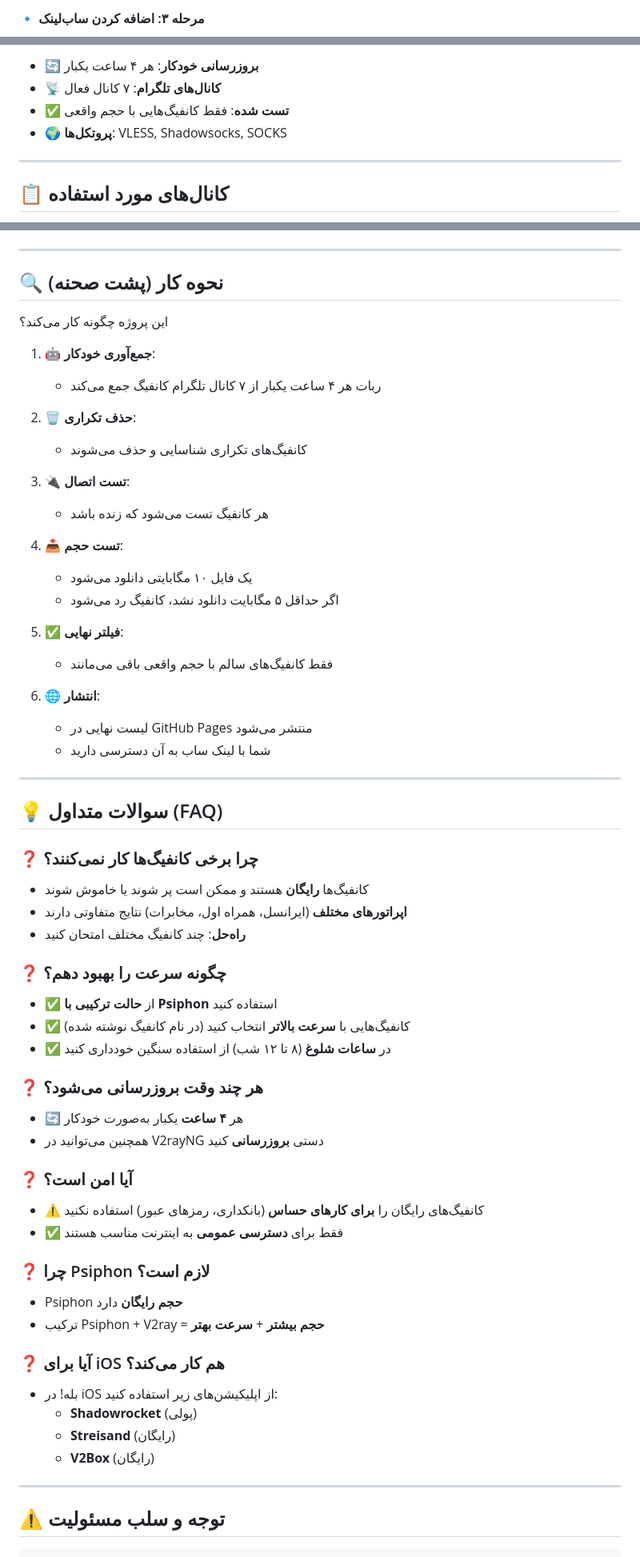
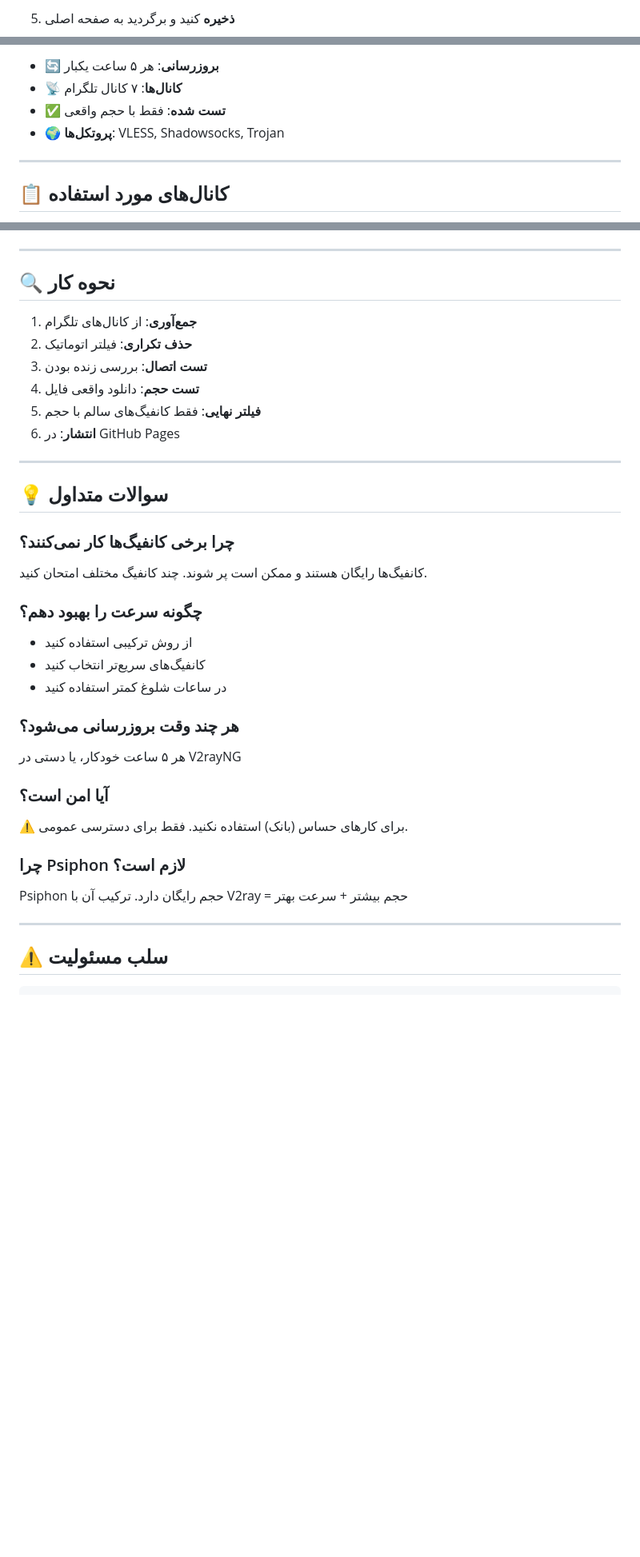
Before and after one commit to balochscript/free-vpn-configs, a Markdown page: README.md, 3 parts joined by grey strips. Shown at 80% size. GitHub-like rendering; blank space fills up the shorter version.

```diff
--- a/README.md
+++ b/README.md
@@ -67,3 +59,3 @@ https://balochscript.github.io/free-vpn-configs/subscription.txt
 
-#### 🔹 مرحله ۳: اضافه کردن ساب‌لینک
+5. **ذخیره** کنید و برگردید به صفحه اصلی
 
@@ -108,8 +121,8 @@ https://balochscript.github.io/free-vpn-configs/subscription.txt
 
-- 🔄 **بروزرسانی خودکار**: هر ۴ ساعت یکبار
-- 📡 **کانال‌های تلگرام**: ۷ کانال فعال
-- ✅ **تست شده**: فقط کانفیگ‌هایی با حجم واقعی
-- 🌍 **پروتکل‌ها**: VLESS, Shadowsocks, SOCKS
+- 🔄 **بروزرسانی**: هر ۵ ساعت یکبار
+- 📡 **کانال‌ها**: ۷ کانال تلگرام
+- ✅ **تست شده**: فقط با حجم واقعی
+- 🌍 **پروتکل‌ها**: VLESS, Shadowsocks, Trojan
 
 ---
 
@@ -127,69 +140,42 @@ https://balochscript.github.io/free-vpn-configs/subscription.txt
 
 ---
 
-## 🔍 نحوه کار (پشت صحنه)
+## 🔍 نحوه کار
 
-این پروژه چگونه کار می‌کند؟
-
-1. 🤖 **جمع‌آوری خودکار**:
-   - ربات هر ۴ ساعت یکبار از ۷ کانال تلگرام کانفیگ جمع می‌کند
-
-2. 🗑️ **حذف تکراری**:
-   - کانفیگ‌های تکراری شناسایی و حذف می‌شوند
-
-3. 🔌 **تست اتصال**:
-   - هر کانفیگ تست می‌شود که زنده باشد
-
-4. 📥 **تست حجم**:
-   - یک فایل ۱۰ مگابایتی دانلود می‌شود
-   - اگر حداقل ۵ مگابایت دانلود نشد، کانفیگ رد می‌شود
-
-5. ✅ **فیلتر نهایی**:
-   - فقط کانفیگ‌های سالم با حجم واقعی باقی می‌مانند
-
-6. 🌐 **انتشار**:
-   - لیست نهایی در GitHub Pages منتشر می‌شود
-   - شما با لینک ساب به آن دسترسی دارید
+1. **جمع‌آوری**: از کانال‌های تلگرام
+2. **حذف تکراری**: فیلتر اتوماتیک
+3. **تست اتصال**: بررسی زنده بودن
+4. **تست حجم**: دانلود واقعی فایل
+5. **فیلتر نهایی**: فقط کانفیگ‌های سالم با حجم
+6. **انتشار**: در GitHub Pages
 
 ---
 
-## 💡 سوالات متداول (FAQ)
+## 💡 سوالات متداول
 
-### ❓ چرا برخی کانفیگ‌ها کار نمی‌کنند؟
+### چرا برخی کانفیگ‌ها کار نمی‌کنند؟
 
-- کانفیگ‌ها **رایگان** هستند و ممکن است پر شوند یا خاموش شوند
-- **اپراتورهای مختلف** (ایرانسل، همراه اول، مخابرات) نتایج متفاوتی دارند
-- **راه‌حل**: چند کانفیگ مختلف امتحان کنید
+کانفیگ‌ها رایگان هستند و ممکن است پر شوند. چند کانفیگ مختلف امتحان کنید.
 
-### ❓ چگونه سرعت را بهبود دهم؟
+### چگونه سرعت را بهبود دهم؟
 
-- ✅ از **حالت ترکیبی با Psiphon** استفاده کنید
-- ✅ کانفیگ‌هایی با **سرعت بالاتر** انتخاب کنید (در نام کانفیگ نوشته شده)
-- ✅ در **ساعات شلوغ** (۸ تا ۱۲ شب) از استفاده سنگین خودداری کنید
+- از روش ترکیبی استفاده کنید
+- کانفیگ‌های سریع‌تر انتخاب کنید
+- در ساعات شلوغ کمتر استفاده کنید
 
-### ❓ هر چند وقت بروزرسانی می‌شود؟
+### هر چند وقت بروزرسانی می‌شود؟
 
-- 🔄 هر **۴ ساعت** یکبار به‌صورت خودکار
-- همچنین می‌توانید در V2rayNG دستی **بروزرسانی** کنید
+هر ۵ ساعت خودکار، یا دستی در V2rayNG
 
-### ❓ آیا امن است؟
+### آیا امن است؟
 
-- ⚠️ کانفیگ‌های رایگان را **برای کارهای حساس** (بانکداری، رمزهای عبور) استفاده نکنید
-- ✅ فقط برای **دسترسی عمومی** به اینترنت مناسب هستند
+⚠️ برای کارهای حساس (بانک) استفاده نکنید. فقط برای دسترسی عمومی.
 
-### ❓ چرا Psiphon لازم است؟
+### چرا Psiphon لازم است؟
 
-- Psiphon **حجم رایگان** دارد
-- ترکیب Psiphon + V2ray = **حجم بیشتر** + **سرعت بهتر**
-
-### ❓ آیا برای iOS هم کار می‌کند؟
-
-- بله! در iOS از اپلیکیشن‌های زیر استفاده کنید:
-  - **Shadowrocket** (پولی)
-  - **Streisand** (رایگان)
-  - **V2Box** (رایگان)
+Psiphon حجم رایگان دارد. ترکیب آن با V2ray = حجم بیشتر + سرعت بهتر
 
 ---
 
-## ⚠️ توجه و سلب مسئولیت
+## ⚠️ سلب مسئولیت
 
```
Also changed, not shown: other parts of README.md (+108 -160 lines).
